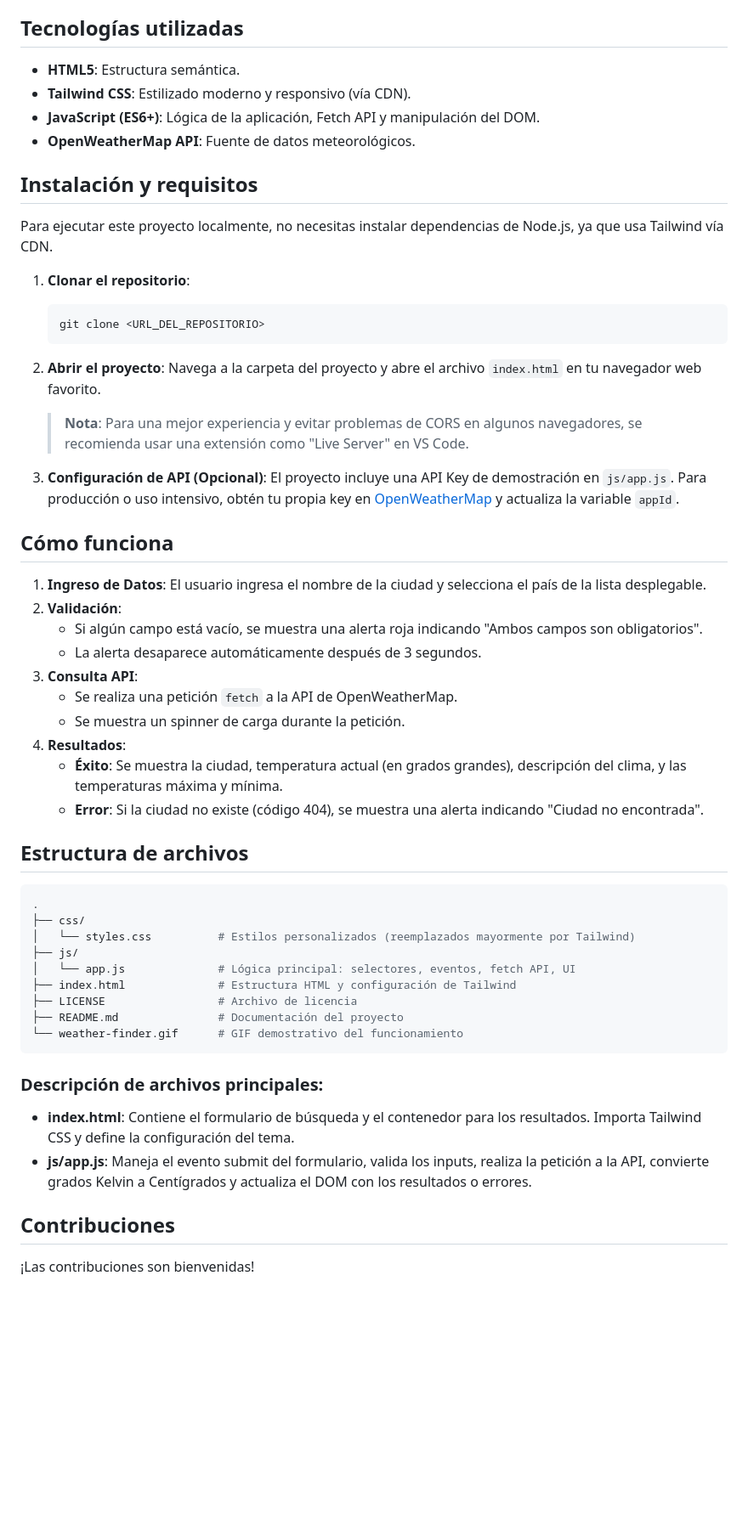
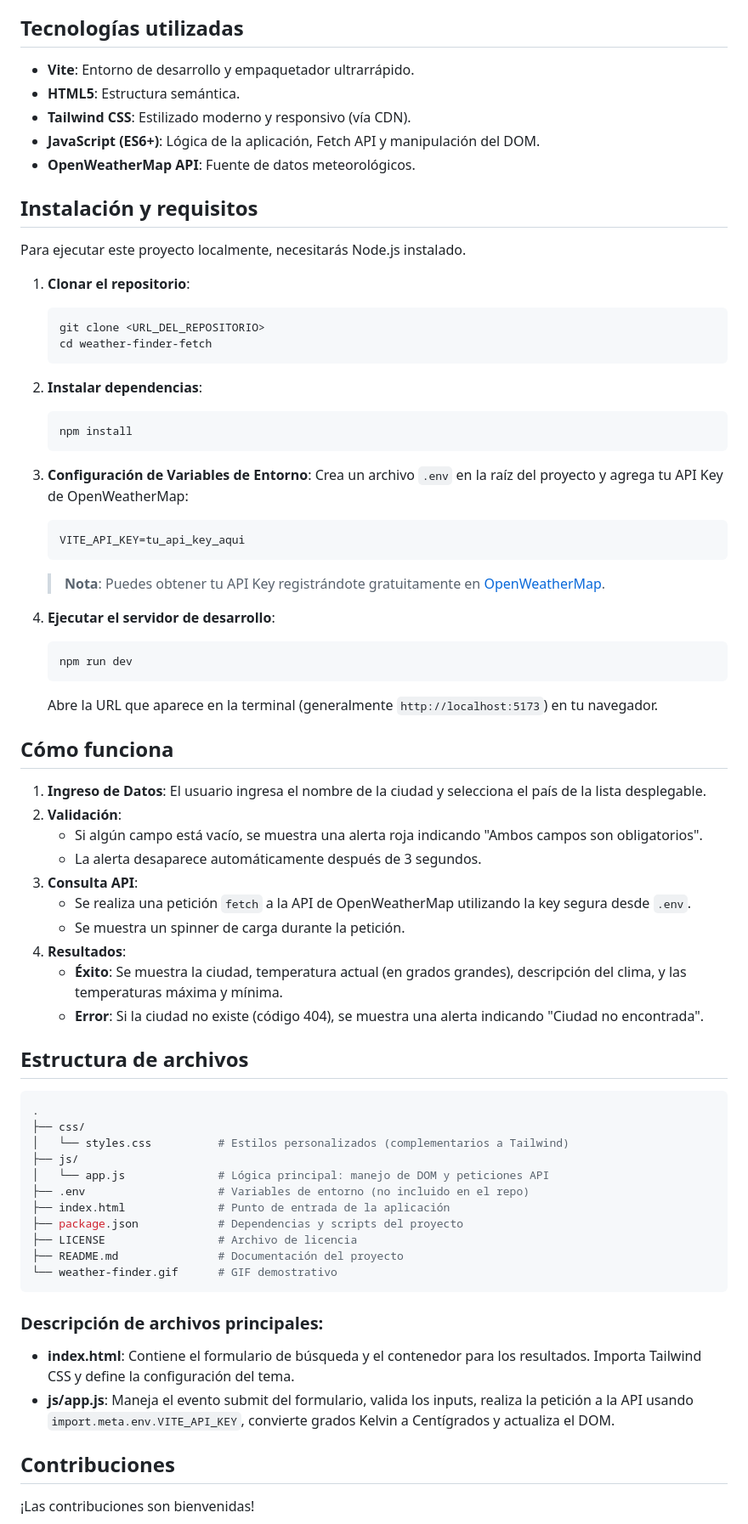
Before and after one commit to mariokarajallo/weather-finder-fetch, a Markdown page: README.md, the part around one of its changes. Shown at 85% size. GitHub-like rendering; blank space fills up the shorter version.

Commit message:
docs: Revamp README to detail Vite setup, `.env` API key configuration, and update project description and demo URL.

````diff
--- a/README.md
+++ b/README.md
@@ -19,6 +19,7 @@ Para mirar la demo del proyecto visita: [Weather Finder](https://mariokarajallo.
 
 ## Tecnologías utilizadas
 
+- **Vite**: Entorno de desarrollo y empaquetador ultrarrápido.
 - **HTML5**: Estructura semántica.
 - **Tailwind CSS**: Estilizado moderno y responsivo (vía CDN).
 - **JavaScript (ES6+)**: Lógica de la aplicación, Fetch API y manipulación del DOM.
@@ -26,19 +27,35 @@ Para mirar la demo del proyecto visita: [Weather Finder](https://mariokarajallo.
 
 ## Instalación y requisitos
 
-Para ejecutar este proyecto localmente, no necesitas instalar dependencias de Node.js, ya que usa Tailwind vía CDN.
+Para ejecutar este proyecto localmente, necesitarás Node.js instalado.
 
 1.  **Clonar el repositorio**:
+
     ```bash
     git clone <URL_DEL_REPOSITORIO>
+    cd weather-finder-fetch
     ```
-2.  **Abrir el proyecto**:
-    Navega a la carpeta del proyecto y abre el archivo `index.html` en tu navegador web favorito.
 
-    > **Nota**: Para una mejor experiencia y evitar problemas de CORS en algunos navegadores, se recomienda usar una extensión como "Live Server" en VS Code.
+2.  **Instalar dependencias**:
 
-3.  **Configuración de API (Opcional)**:
-    El proyecto incluye una API Key de demostración en `js/app.js`. Para producción o uso intensivo, obtén tu propia key en [OpenWeatherMap](https://openweathermap.org/) y actualiza la variable `appId`.
+    ```bash
+    npm install
+    ```
+
+3.  **Configuración de Variables de Entorno**:
+    Crea un archivo `.env` en la raíz del proyecto y agrega tu API Key de OpenWeatherMap:
+
+    ```env
+    VITE_API_KEY=tu_api_key_aqui
+    ```
+
+    > **Nota**: Puedes obtener tu API Key registrándote gratuitamente en [OpenWeatherMap](https://openweathermap.org/).
+
+4.  **Ejecutar el servidor de desarrollo**:
+    ```bash
+    npm run dev
+    ```
+    Abre la URL que aparece en la terminal (generalmente `http://localhost:5173`) en tu navegador.
 
 ## Cómo funciona
 
@@ -47,7 +64,7 @@ Para ejecutar este proyecto localmente, no necesitas instalar dependencias de No
     - Si algún campo está vacío, se muestra una alerta roja indicando "Ambos campos son obligatorios".
     - La alerta desaparece automáticamente después de 3 segundos.
 3.  **Consulta API**:
-    - Se realiza una petición `fetch` a la API de OpenWeatherMap.
+    - Se realiza una petición `fetch` a la API de OpenWeatherMap utilizando la key segura desde `.env`.
     - Se muestra un spinner de carga durante la petición.
 4.  **Resultados**:
     - **Éxito**: Se muestra la ciudad, temperatura actual (en grados grandes), descripción del clima, y las temperaturas máxima y mínima.
@@ -58,19 +75,21 @@ Para ejecutar este proyecto localmente, no necesitas instalar dependencias de No
 ```bash
 .
 ├── css/
-│   └── styles.css          # Estilos personalizados (reemplazados mayormente por Tailwind)
+│   └── styles.css          # Estilos personalizados (complementarios a Tailwind)
 ├── js/
-│   └── app.js              # Lógica principal: selectores, eventos, fetch API, UI
-├── index.html              # Estructura HTML y configuración de Tailwind
+│   └── app.js              # Lógica principal: manejo de DOM y peticiones API
+├── .env                    # Variables de entorno (no incluido en el repo)
+├── index.html              # Punto de entrada de la aplicación
+├── package.json            # Dependencias y scripts del proyecto
 ├── LICENSE                 # Archivo de licencia
 ├── README.md               # Documentación del proyecto
-└── weather-finder.gif      # GIF demostrativo del funcionamiento
+└── weather-finder.gif      # GIF demostrativo
 ```
 
 ### Descripción de archivos principales:
 
 - **index.html**: Contiene el formulario de búsqueda y el contenedor para los resultados. Importa Tailwind CSS y define la configuración del tema.
-- **js/app.js**: Maneja el evento submit del formulario, valida los inputs, realiza la petición a la API, convierte grados Kelvin a Centígrados y actualiza el DOM con los resultados o errores.
+- **js/app.js**: Maneja el evento submit del formulario, valida los inputs, realiza la petición a la API usando `import.meta.env.VITE_API_KEY`, convierte grados Kelvin a Centígrados y actualiza el DOM.
 
 ## Contribuciones
 
````
Also changed, not shown: other parts of README.md (+3 -3 lines).
